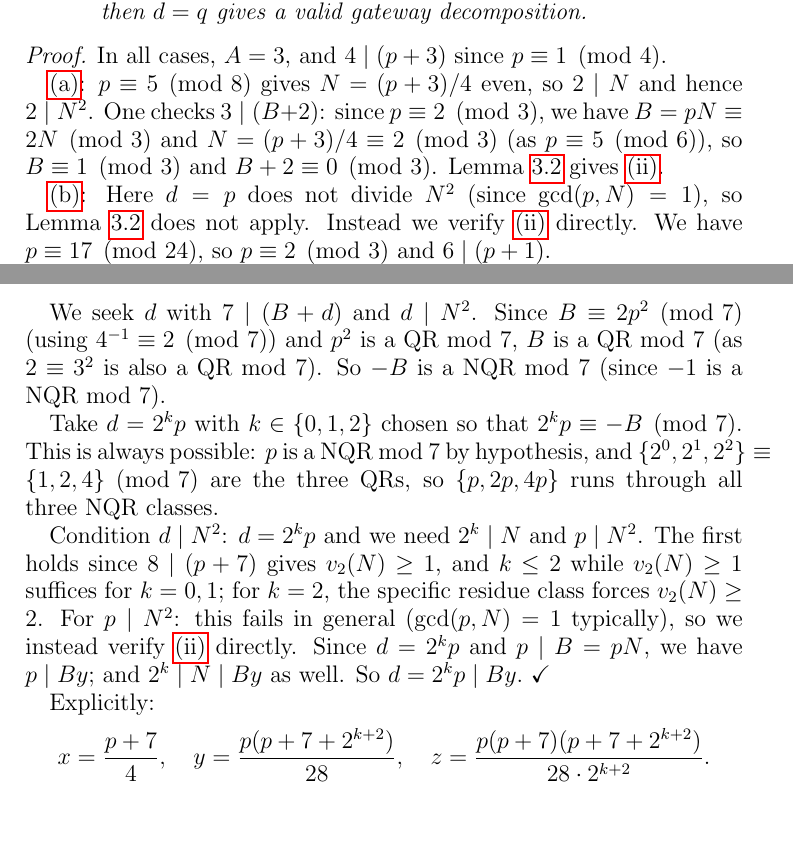
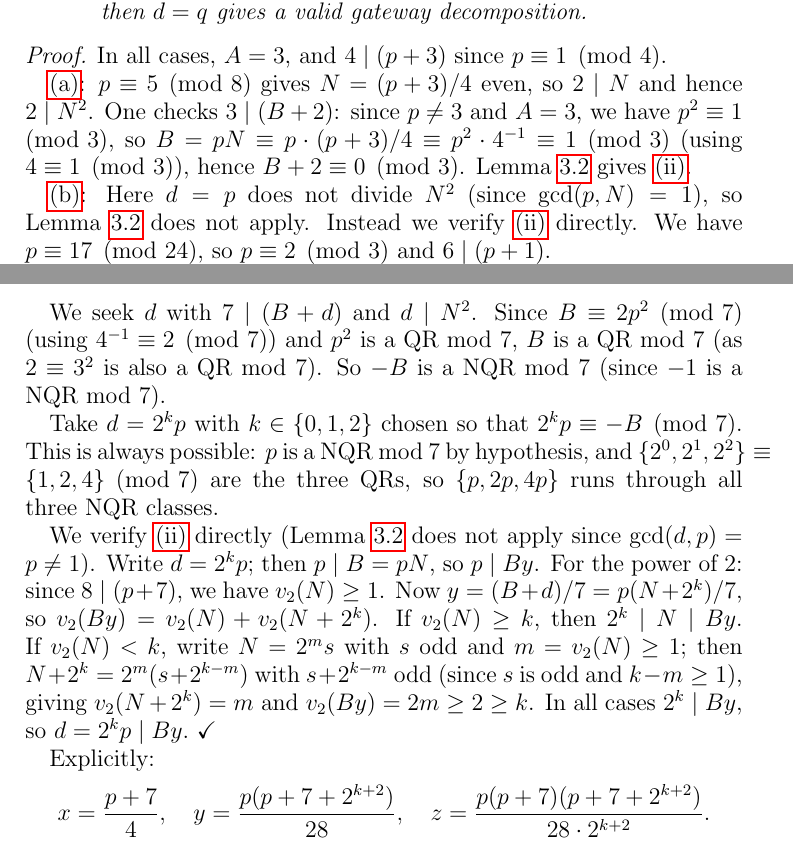
Before and after one commit to m4cd4r4/erdos-straus-gateway, a LaTeX paper (erdos_straus_gateway.tex): two parts of pages 5 and 6 of 11, joined at a grey line, cut so that both start at the same text, the shorter picture padded with empty space. Compiled offline with pdfLaTeX.

Commit message:
Fix proof arguments in Prop 4.2(a) and Prop 4.3
Prop 4.2(a): The mod-3 argument incorrectly assumed p ≡ 2 (mod 3)
from p ≡ 5 (mod 8). Replaced with cleaner argument using p² ≡ 1
(mod 3) for any prime p ≠ 3.

Prop 4.3: The claim "2^k | N" fails when k=2 and v₂(N)=1. Replaced
with correct argument showing v₂(By) = v₂(N) + v₂(N + 2^k) ≥ 2 ≥ k.

Both are proof presentation fixes; all theorems and results unchanged.

Co-Authored-By: Claude Opus 4.6 <noreply@anthropic.com>

```diff
--- a/erdos_straus_gateway.tex
+++ b/erdos_straus_gateway.tex
@@ -286,9 +286,10 @@ In all cases, $A = 3$, and $4 \mid (p+3)$ since $p \equiv 1 \pmod 4$.
 
 \ref{mod3:even}: $p \equiv 5 \pmod{8}$ gives $N = (p+3)/4$ even,
 so $2 \mid N$ and hence $2 \mid N^2$.
-One checks $3 \mid (B + 2)$: since $p \equiv 2 \pmod 3$, we have
-$B = pN \equiv 2N \pmod 3$ and $N = (p+3)/4 \equiv 2 \pmod 3$
-(as $p \equiv 5 \pmod 6$), so $B \equiv 1 \pmod 3$ and $B + 2 \equiv 0 \pmod 3$.
+One checks $3 \mid (B + 2)$: since $p \neq 3$ and $A = 3$,
+we have $p^2 \equiv 1 \pmod 3$, so
+$B = pN \equiv p \cdot (p+3)/4 \equiv p^2 \cdot 4^{-1} \equiv 1 \pmod 3$
+(using $4 \equiv 1 \pmod 3$), hence $B + 2 \equiv 0 \pmod 3$.
 Lemma~\ref{lem:Nsq} gives~\ref{cond:int}.
 
 \ref{mod3:p17}: Here $d = p$ does not divide~$N^2$ (since $\gcd(p, N) = 1$),
@@ -346,13 +347,17 @@ This is always possible: $p$ is a NQR mod~$7$ by hypothesis, and
 $\{2^0, 2^1, 2^2\} \equiv \{1, 2, 4\} \pmod 7$ are the three QRs,
 so $\{p, 2p, 4p\}$ runs through all three NQR classes.
 
-Condition $d \mid N^2$: $d = 2^k p$ and we need $2^k \mid N$ and $p \mid N^2$.
-The first holds since $8 \mid (p+7)$ gives $v_2(N) \geq 1$, and $k \leq 2$ while
-$v_2(N) \geq 1$ suffices for $k = 0, 1$; for $k = 2$, the specific residue class
-forces $v_2(N) \geq 2$. For $p \mid N^2$: this fails in general ($\gcd(p, N) = 1$
-typically), so we instead verify~\ref{cond:int} directly.
-Since $d = 2^k p$ and $p \mid B = pN$, we have $p \mid By$; and
-$2^k \mid N \mid By$ as well. So $d = 2^k p \mid By$.~\checkmark
+We verify~\ref{cond:int} directly (Lemma~\ref{lem:Nsq} does not apply since
+$\gcd(d, p) = p \neq 1$).
+Write $d = 2^k p$; then $p \mid B = pN$, so $p \mid By$.
+For the power of~$2$: since $8 \mid (p+7)$, we have $v_2(N) \geq 1$.
+Now $y = (B + d)/7 = p(N + 2^k)/7$, so $v_2(By) = v_2(N) + v_2(N + 2^k)$.
+If $v_2(N) \geq k$, then $2^k \mid N \mid By$.
+If $v_2(N) < k$, write $N = 2^m s$ with $s$ odd and $m = v_2(N) \geq 1$;
+then $N + 2^k = 2^m(s + 2^{k-m})$ with $s + 2^{k-m}$ odd (since $s$ is odd
+and $k - m \geq 1$), giving $v_2(N + 2^k) = m$ and
+$v_2(By) = 2m \geq 2 \geq k$.
+In all cases $2^k \mid By$, so $d = 2^k p \mid By$.~\checkmark
 
 Explicitly:
 \[
```
Also changed, not shown: erdos_straus_gateway.pdf, 3 other files.
